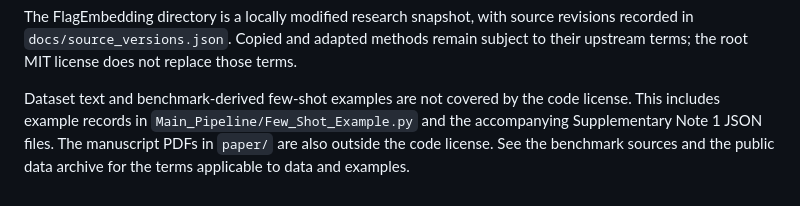
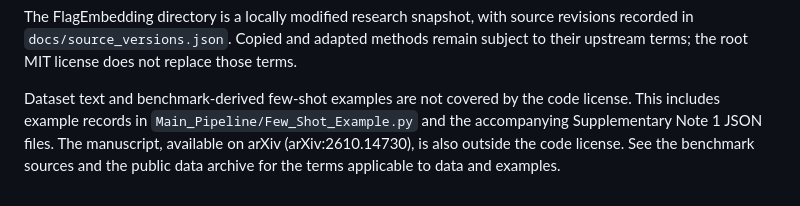
Before and after one commit to zucanlv/SYNTRA, a Markdown page: THIRD_PARTY_NOTICES.md, the part around the change. Drawn GitHub-style.

Commit message:
Update manuscript reference in third-party notices
Co-Authored-By: Claude Opus 5.5 <noreply@anthropic.com>

```diff
--- a/THIRD_PARTY_NOTICES.md
+++ b/THIRD_PARTY_NOTICES.md
@@ -22,6 +22,6 @@ those terms.
 
 Dataset text and benchmark-derived few-shot examples are not covered by the code
 license. This includes example records in `Main_Pipeline/Few_Shot_Example.py` and
-the accompanying Supplementary Note 1 JSON files. The manuscript PDFs in `paper/`
-are also outside the code license. See the benchmark sources and the public data
+the accompanying Supplementary Note 1 JSON files. The manuscript, available on arXiv
+(arXiv:2610.14730), is also outside the code license. See the benchmark sources and the public data
 archive for the terms applicable to data and examples.
```
